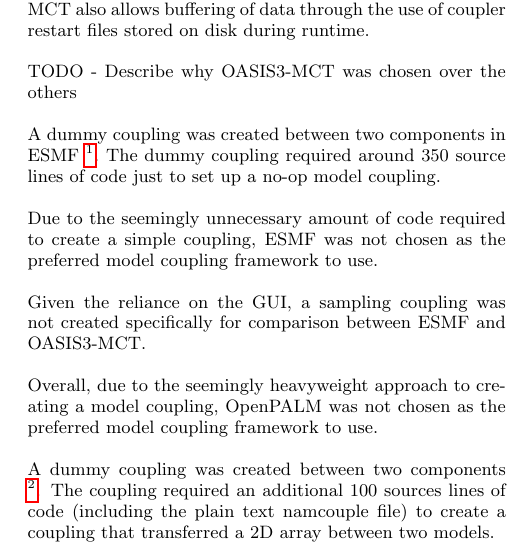
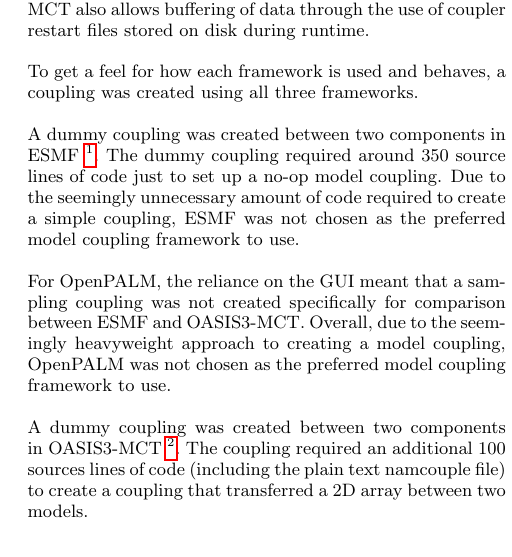
Before and after one commit to jessr92/LES-WRF-MPI, a LaTeX paper (Project Proposal/1002536r.tex): part of one column of page 5 of 6, cut so that both start at the same text. Compiled offline with pdfLaTeX.

Commit message:
Minor discussion on why OASIS3-MCT was chosen

```diff
--- a/Project Proposal/1002536r.tex
+++ b/Project Proposal/1002536r.tex
@@ -413,35 +413,26 @@ OpenPALM and `put' calls are also non-blocking with `get' calls blocking.
 OASIS3-MCT also allows buffering of data through the use of coupler restart
 files stored on disk during runtime.
 
-TODO - Describe why OASIS3-MCT was chosen over the others
-
-% ESMF
+To get a feel for how each framework is used and behaves, a coupling was created
+using all three frameworks.
 
 A dummy coupling was created between two components in ESMF
 \footnote{\url{https://github.com/gordon1992/LES-WRF-MPI/tree/master/
-Examples/ESMF}}.
-The dummy coupling required around 350 source lines of code just to set up a
-no-op model coupling.
+Examples/ESMF}}. The dummy coupling required around 350 source lines of code
+just to set up a no-op model coupling. Due to the seemingly unnecessary amount
+of code required to create a simple coupling, ESMF was not chosen as the
+preferred model coupling framework to use.
 
-Due to the seemingly unnecessary amount of code required to create a simple
-coupling, ESMF was not chosen as the preferred model coupling framework to use.
+For OpenPALM, the reliance on the GUI meant that a sampling coupling was not
+created specifically for comparison between ESMF and OASIS3-MCT. Overall, due to
+the seemingly heavyweight approach to creating a model coupling, OpenPALM was
+not chosen as the preferred model coupling framework to use.
 
-% OpenPALM
-
-Given the reliance on the GUI, a sampling coupling was not created specifically
-for comparison between ESMF and OASIS3-MCT.
-
-Overall, due to the seemingly heavyweight approach to creating a model coupling,
-OpenPALM was not chosen as the preferred model coupling framework to use.
-
-% OASIS3-MCT
-
-A dummy coupling was created between two components
+A dummy coupling was created between two components in OASIS3-MCT
 \footnote{\url{https://github.com/gordon1992/LES-WRF-MPI/tree/master/
-Examples/OASIS3-MCT}}.
-The coupling required an additional 100 sources lines of code (including the
-plain text namcouple file) to create a coupling that transferred a 2D array
-between two models.
+Examples/OASIS3-MCT}}. The coupling required an additional 100 sources lines of
+code (including the plain text namcouple file) to create a coupling that
+transferred a 2D array between two models.
 
 Given ESMFs simple namcouple file format and active development, it was chosen
 as the preferred model coupling framework to use.
```
